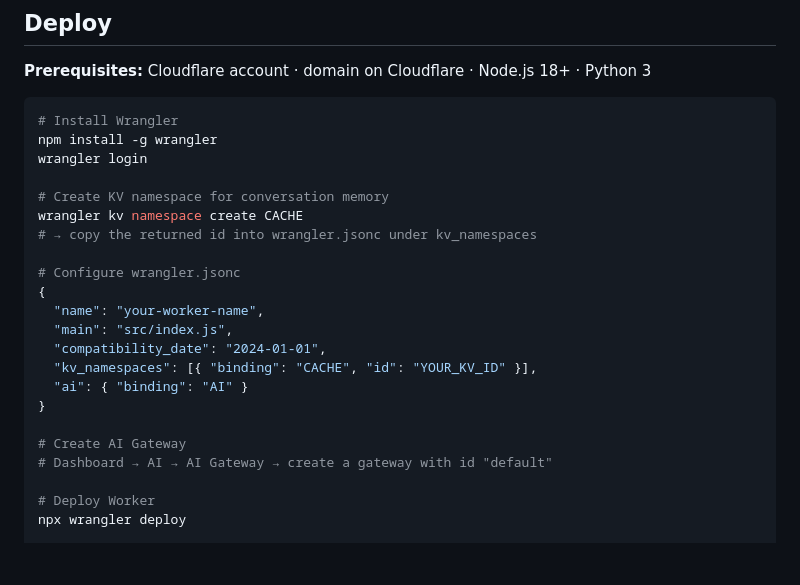
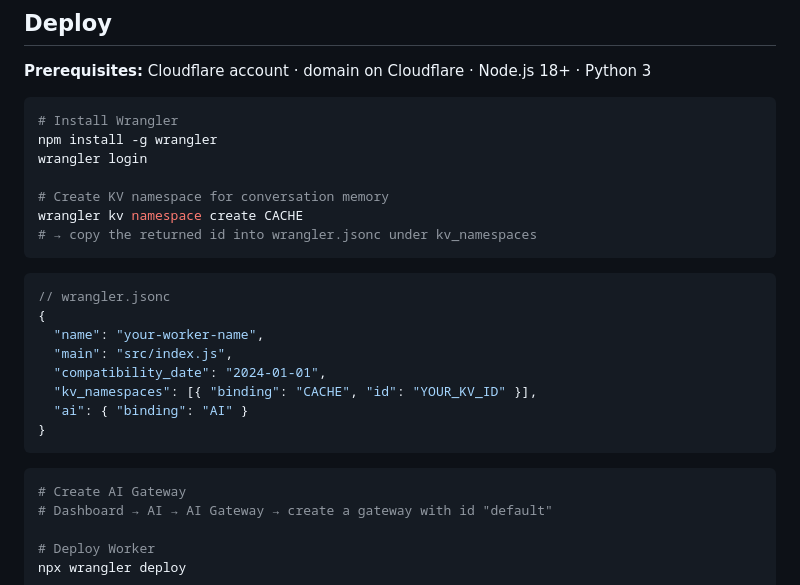
Before and after one commit to Hafida3/cirrus-cloudflare-agent, a Markdown page: README.md, the part around the change. Rendered like a GitHub page; blank space fills up the shorter version.

````diff
--- a/README.md
+++ b/README.md
@@ -182,8 +182,10 @@ wrangler login
 # Create KV namespace for conversation memory
 wrangler kv namespace create CACHE
 # → copy the returned id into wrangler.jsonc under kv_namespaces
+```
 
-# Configure wrangler.jsonc
+```jsonc
+// wrangler.jsonc
 {
   "name": "your-worker-name",
   "main": "src/index.js",
@@ -191,7 +193,9 @@ wrangler kv namespace create CACHE
   "kv_namespaces": [{ "binding": "CACHE", "id": "YOUR_KV_ID" }],
   "ai": { "binding": "AI" }
 }
+```
 
+```bash
 # Create AI Gateway
 # Dashboard → AI → AI Gateway → create a gateway with id "default"
 
````
